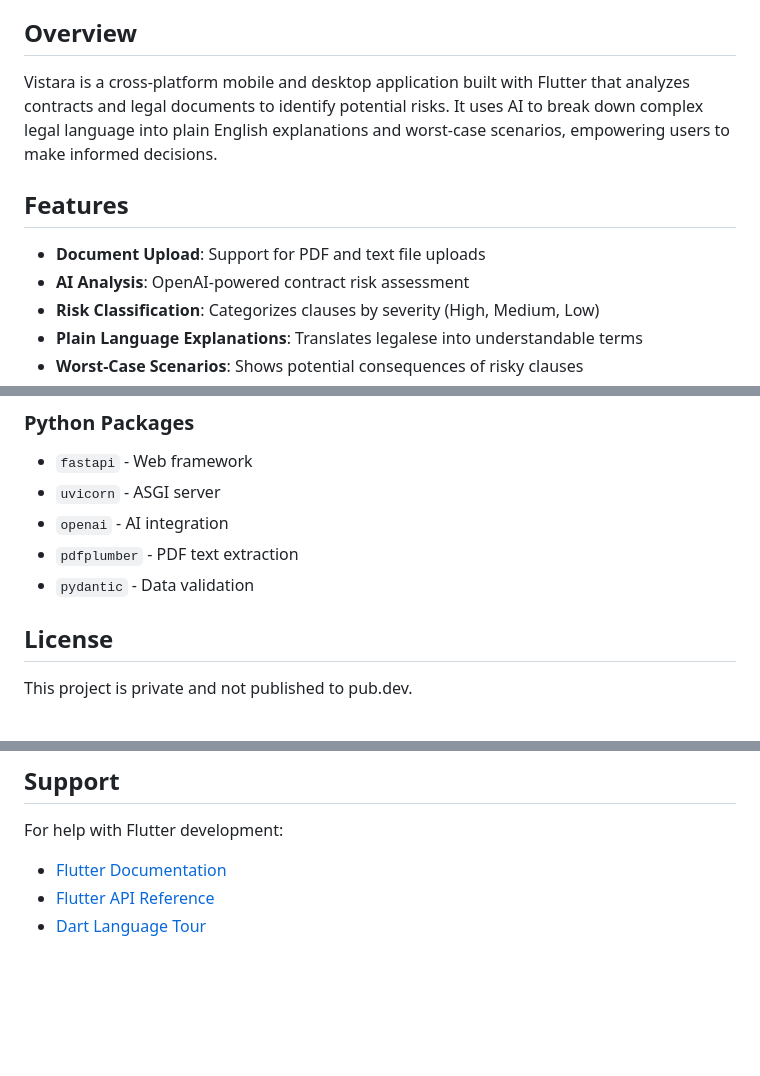
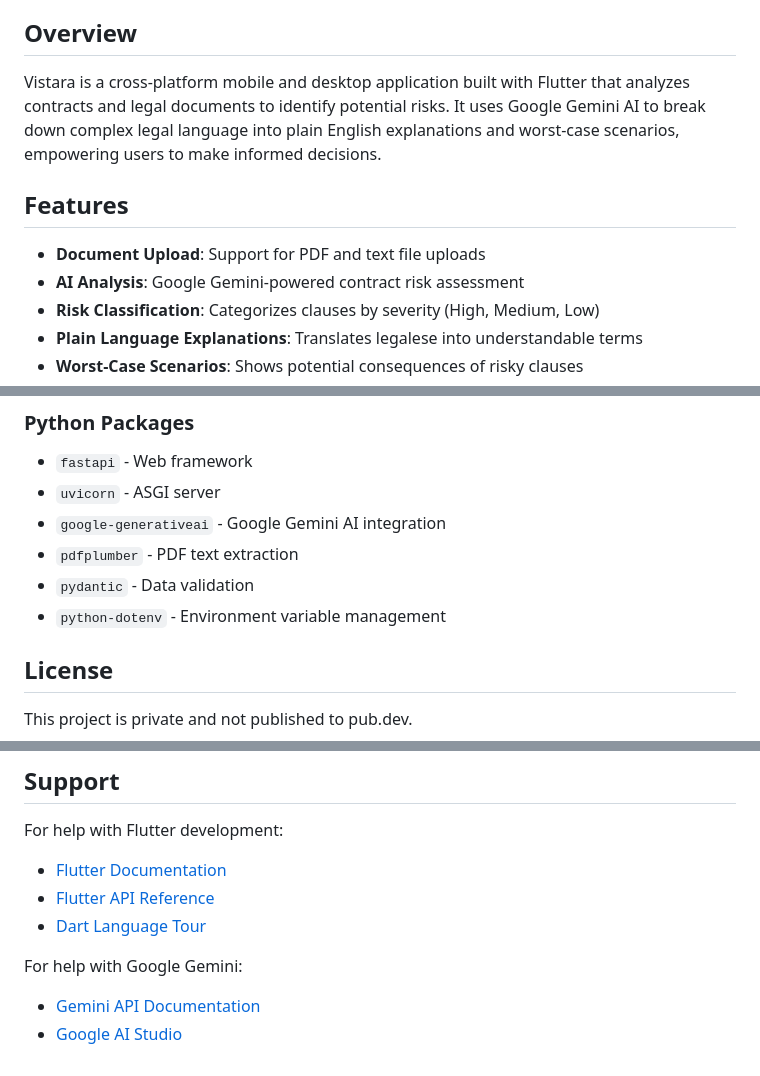
Before and after one commit to Jahanvi11-1/Vistara-AI, a Markdown page: vistara/README.md, 3 parts joined by grey strips. Drawn GitHub-style; blank space fills up the shorter version.

```diff
--- a/vistara/README.md
+++ b/vistara/README.md
@@ -4,12 +4,12 @@ AI-powered contract analysis tool that helps users understand legal documents in
 
 ## Overview
 
-Vistara is a cross-platform mobile and desktop application built with Flutter that analyzes contracts and legal documents to identify potential risks. It uses AI to break down complex legal language into plain English explanations and worst-case scenarios, empowering users to make informed decisions.
+Vistara is a cross-platform mobile and desktop application built with Flutter that analyzes contracts and legal documents to identify potential risks. It uses Google Gemini AI to break down complex legal language into plain English explanations and worst-case scenarios, empowering users to make informed decisions.
 
 ## Features
 
 - **Document Upload**: Support for PDF and text file uploads
-- **AI Analysis**: OpenAI-powered contract risk assessment
+- **AI Analysis**: Google Gemini-powered contract risk assessment
 - **Risk Classification**: Categorizes clauses by severity (High, Medium, Low)
 - **Plain Language Explanations**: Translates legalese into understandable terms
 - **Worst-Case Scenarios**: Shows potential consequences of risky clauses
@@ -171,9 +189,10 @@ flutter build web
 ### Python Packages
 - `fastapi` - Web framework
 - `uvicorn` - ASGI server
-- `openai` - AI integration
+- `google-generativeai` - Google Gemini AI integration
 - `pdfplumber` - PDF text extraction
 - `pydantic` - Data validation
+- `python-dotenv` - Environment variable management
 
 ## License
 
@@ -189,3 +208,7 @@ For help with Flutter development:
 - [Flutter Documentation](https://docs.flutter.dev/)
 - [Flutter API Reference](https://api.flutter.dev/)
 - [Dart Language Tour](https://dart.dev/language)
+
+For help with Google Gemini:
+- [Gemini API Documentation](https://ai.google.dev/gemini-api/docs)
+- [Google AI Studio](https://aistudio.google.com/)
```
Also changed, not shown: other parts of vistara/README.md (+26 -8 lines).
